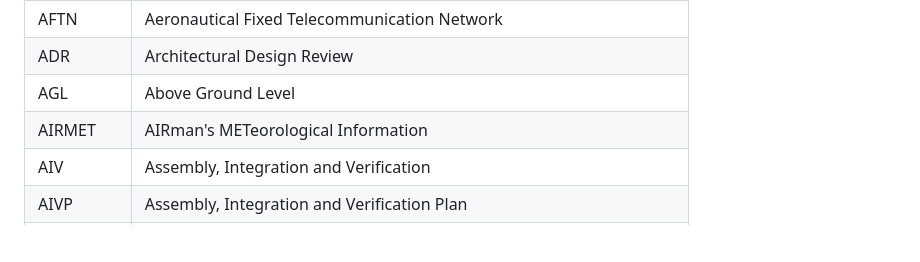
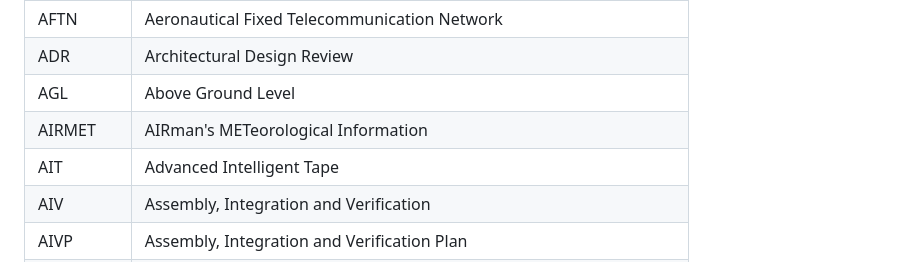
Before and after one commit to jonatanmv/NSAT-acronyms, a Markdown page: README.md, the part around the change. GitHub-like rendering; blank space fills up the shorter version.

```diff
--- a/README.md
+++ b/README.md
@@ -14,6 +14,7 @@
 |ADR|Architectural Design Review|
 |AGL|Above Ground Level|
 |AIRMET|AIRman's METeorological Information|
+|AIT|Advanced Intelligent Tape|
 |AIV|Assembly, Integration and Verification|
 |AIVP|Assembly, Integration and Verification Plan|
 |AIVQ|Assembly, Integration, Verification & Qualification|
```
